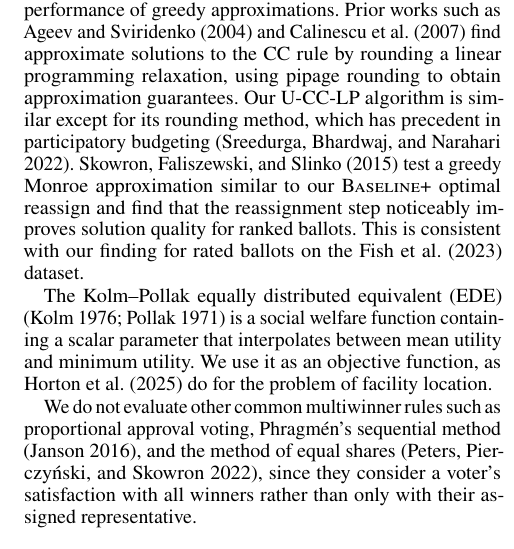
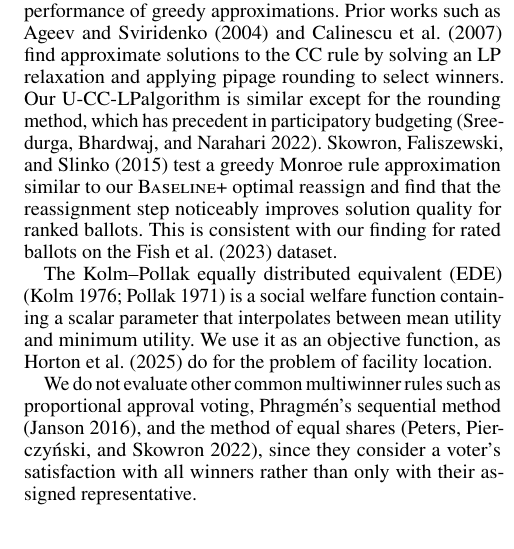
Before and after one commit to aaron-sandoval/generative_social_choice, a LaTeX paper (paper/paper.tex): part of one column of page 3 of 20, cut so that both start at the same text. Compiled offline with pdfLaTeX.

Commit message:
Reword LP rounding and greedy Monroe sentences in related work
Co-Authored-By: Claude Opus 5.5 <noreply@anthropic.com>

```diff
--- a/paper/paper.tex
+++ b/paper/paper.tex
@@ -158,9 +158,9 @@ Our voting algorithms follow this design, but we use range ballots instead of th
 The optimal CC slate can be found by solving an integer program \citep{potthoff-brams-1998}, as in our \Exact{} algorithm.
 However, this problem is NP-hard \citep{procaccia-2008, lu-boutilier-2011}, so polynomial-time approximations offer a practical alternative.
 \citep{nemhauser-1978, lu-boutilier-2011} bound the worst-case performance of greedy approximations.
-Prior works such as \citet{ageev-sviridenko-2004} and \citet{calinescu-2007} find approximate solutions to the CC rule by rounding a linear programming relaxation, using pipage rounding to obtain approximation guarantees.
-Our \LP{} algorithm is similar except for its rounding method, which has precedent in participatory budgeting \citep{sreedurga-2022}.
-\citet{skowron-2015} test a greedy Monroe approximation similar to our \Baseline + optimal reassign and find that the reassignment step noticeably improves solution quality for ranked ballots.
+Prior works such as \citet{ageev-sviridenko-2004} and \citet{calinescu-2007} find approximate solutions to the CC rule by solving an LP relaxation and applying pipage rounding to select winners.
+Our \LP algorithm is similar except for the rounding method, which has precedent in participatory budgeting \citep{sreedurga-2022}.
+\citet{skowron-2015} test a greedy Monroe rule approximation similar to our \Baseline + optimal reassign and find that the reassignment step noticeably improves solution quality for ranked ballots.
 This is consistent with our finding for rated ballots on the \citet{fish-v2} dataset.
 
 The Kolm--Pollak equally distributed equivalent (EDE) \citep{kolm-1976, pollak-1971} is a social welfare function containing a scalar parameter that interpolates between mean utility and minimum utility. We use it as an objective function, as \citet{horton-2025} do for the problem of facility location.
```
